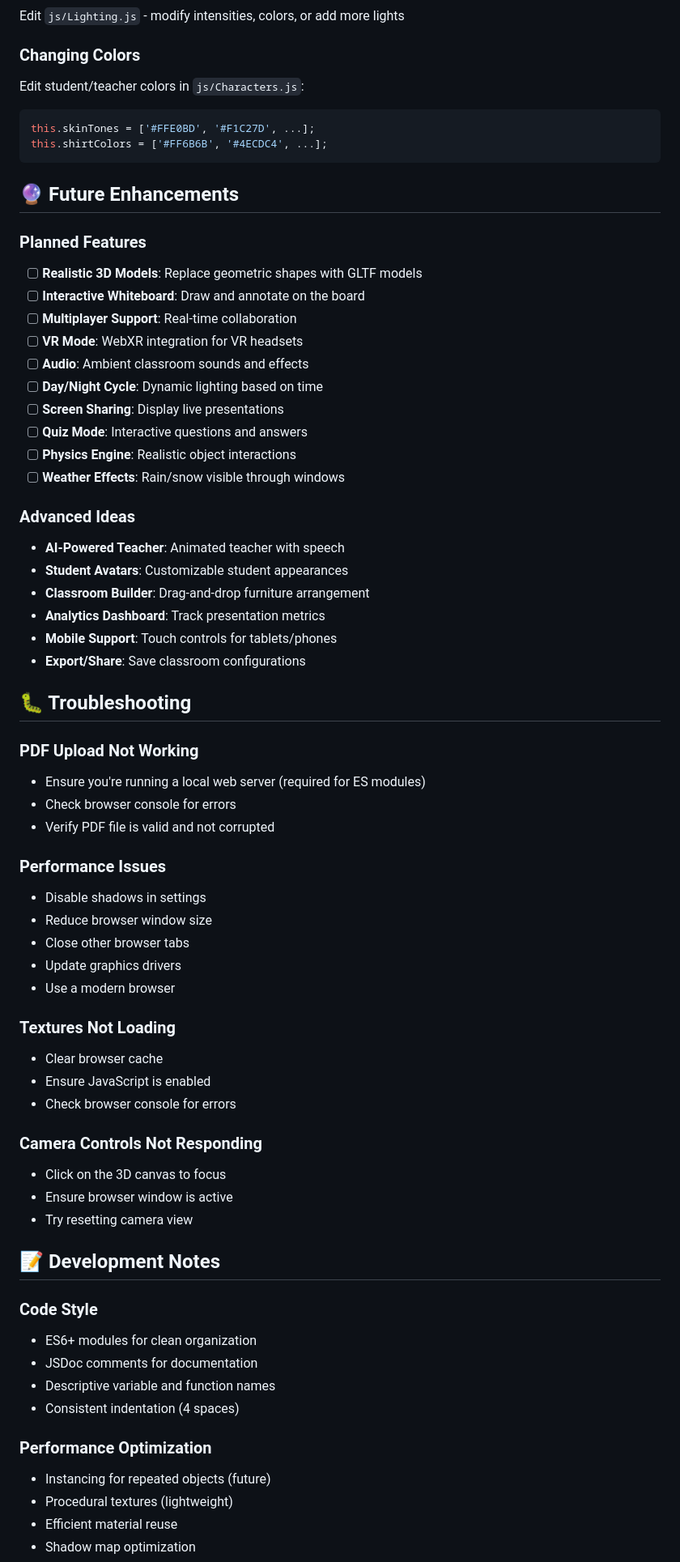
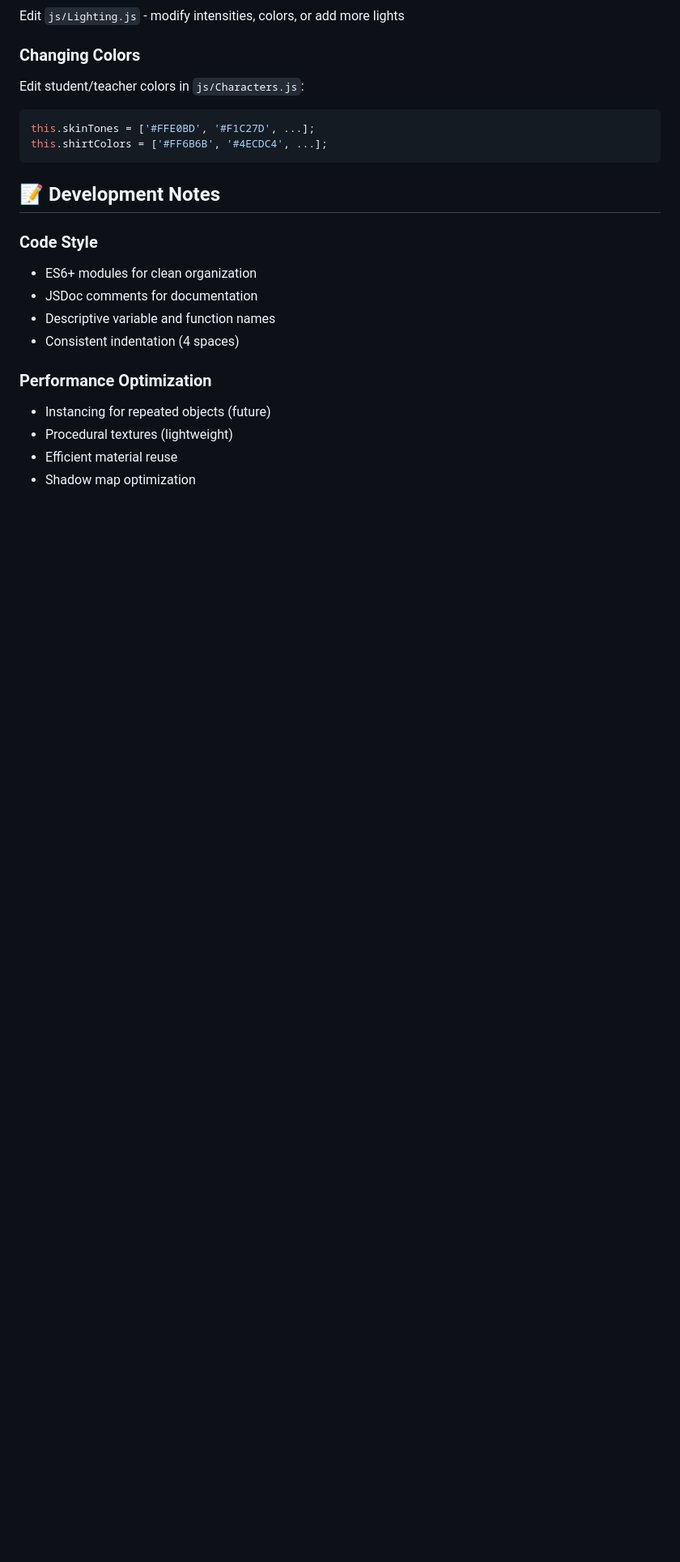
Before and after one commit to Abdulrezak-halid/3d-classroom, a Markdown page: README.md, the part around one of its changes. Shown at 81% size. GitHub-like rendering; blank space fills up the shorter version.

Commit message:
Clean up README by removing unnecessary sections
Removed project structure, future enhancements, troubleshooting, and browser compatibility sections from README.

````diff
--- a/README.md
+++ b/README.md
@@ -168,52 +146,6 @@ this.skinTones = ['#FFE0BD', '#F1C27D', ...];
 this.shirtColors = ['#FF6B6B', '#4ECDC4', ...];
 ```
 
-## 🔮 Future Enhancements
-
-### Planned Features
-- [ ] **Realistic 3D Models**: Replace geometric shapes with GLTF models
-- [ ] **Interactive Whiteboard**: Draw and annotate on the board
-- [ ] **Multiplayer Support**: Real-time collaboration
-- [ ] **VR Mode**: WebXR integration for VR headsets
-- [ ] **Audio**: Ambient classroom sounds and effects
-- [ ] **Day/Night Cycle**: Dynamic lighting based on time
-- [ ] **Screen Sharing**: Display live presentations
-- [ ] **Quiz Mode**: Interactive questions and answers
-- [ ] **Physics Engine**: Realistic object interactions
-- [ ] **Weather Effects**: Rain/snow visible through windows
-
-### Advanced Ideas
-- **AI-Powered Teacher**: Animated teacher with speech
-- **Student Avatars**: Customizable student appearances
-- **Classroom Builder**: Drag-and-drop furniture arrangement
-- **Analytics Dashboard**: Track presentation metrics
-- **Mobile Support**: Touch controls for tablets/phones
-- **Export/Share**: Save classroom configurations
-
-## 🐛 Troubleshooting
-
-### PDF Upload Not Working
-- Ensure you're running a local web server (required for ES modules)
-- Check browser console for errors
-- Verify PDF file is valid and not corrupted
-
-### Performance Issues
-- Disable shadows in settings
-- Reduce browser window size
-- Close other browser tabs
-- Update graphics drivers
-- Use a modern browser
-
-### Textures Not Loading
-- Clear browser cache
-- Ensure JavaScript is enabled
-- Check browser console for errors
-
-### Camera Controls Not Responding
-- Click on the 3D canvas to focus
-- Ensure browser window is active
-- Try resetting camera view
-
 ## 📝 Development Notes
 
 ### Code Style
````
Also changed, not shown: other parts of README.md (+0 -28 lines).
